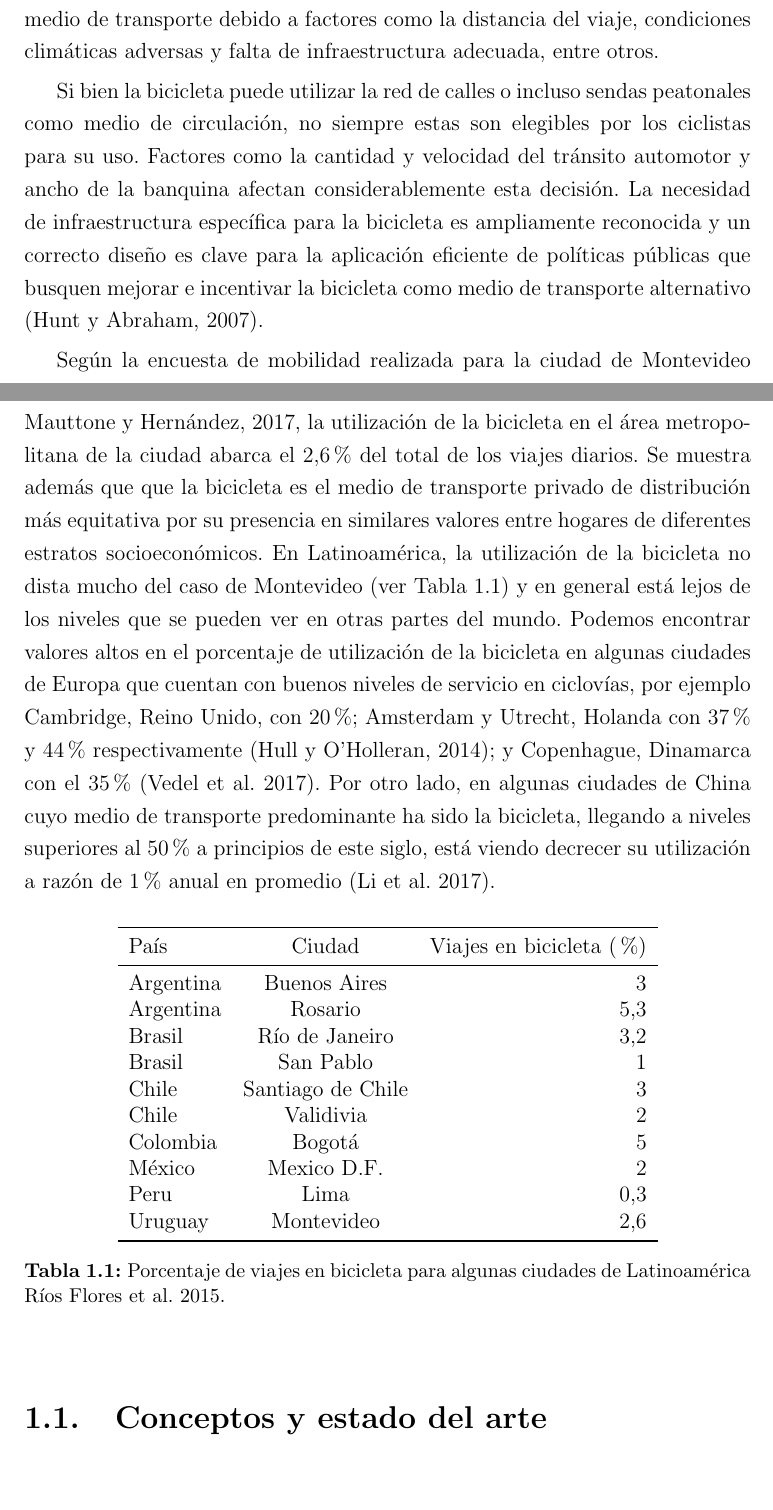
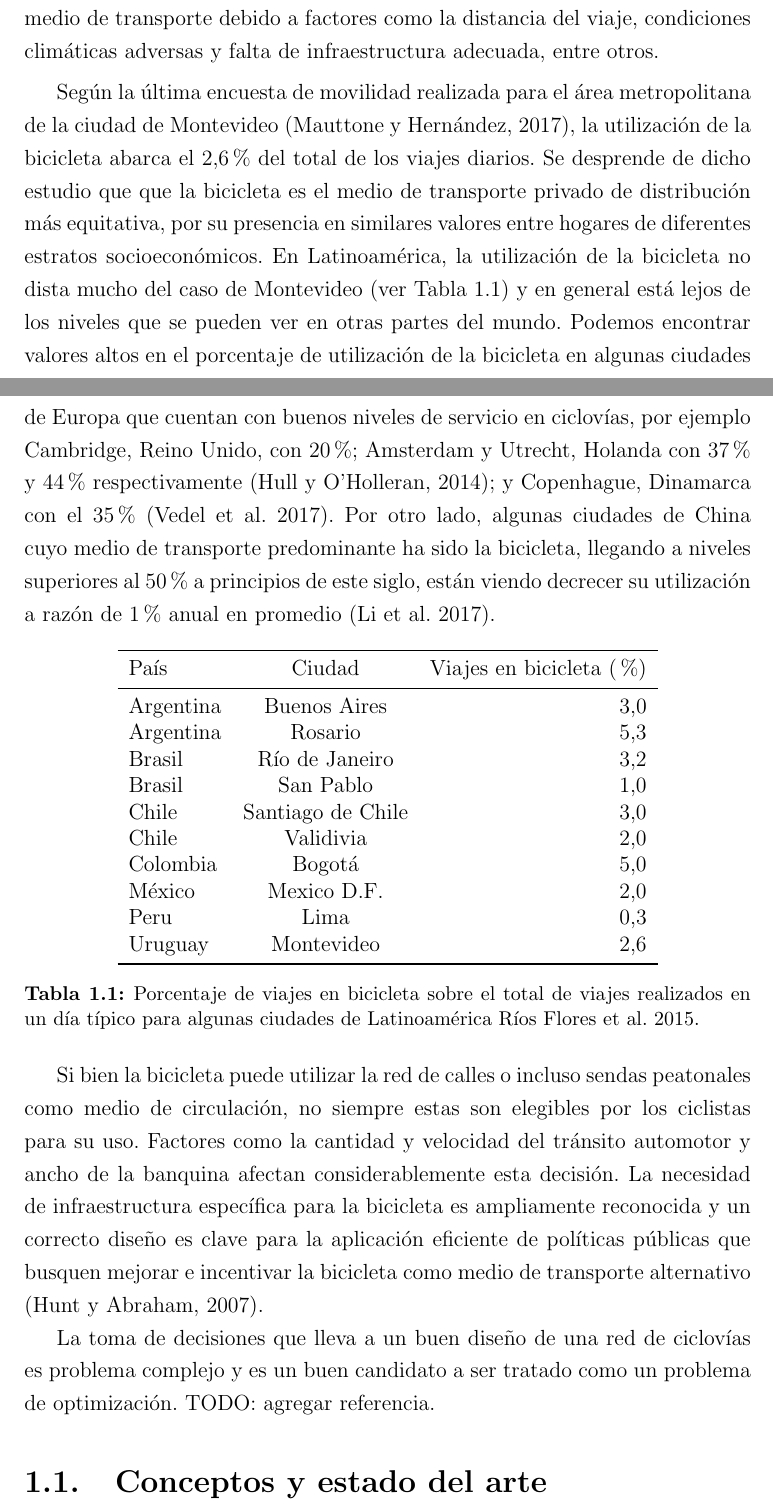
Before and after one commit to joaquinco/bicycle-network-design, a LaTeX thesis (thesis/doc-udelar/tesis.tex, which reads thesis/doc-udelar/capitulos/chap01_intro.tex): two parts of pages 9 and 10 of 92, joined at a grey line, cut so that both start at the same text, the shorter picture padded with empty space. Compiled offline with pdfLaTeX.

Commit message:
unveified fixes

```diff
--- a/thesis/doc-udelar/capitulos/chap01_intro.tex
+++ b/thesis/doc-udelar/capitulos/chap01_intro.tex
@@ -2,9 +2,7 @@
 
   Utilizar la bicicleta como medio de transporte brinda un amplio espectro de beneficios. Es una alternativa particularmente favorable para viajes cortos en comparación al uso de automóvil o transporte colectivo \citep{Hull2014}. La sustitución del transporte motorizado por bicicleta es favorable para el descongestionamiento de calles y la consiguiente disminución en la contaminación sonora y del aire, problemas que son comunes en ciudades medianas y grandes. En Uruguay, una proporción significativa de la población padece enfermedades no transmisibles asociadas a la inactividad física como enfermedades cardiovasculares y obesidad; está demostrado que la práctica de ejercicio frecuente de moderada intensidad como el transporte en bicicleta, junto a otros cambios en el estilo de vida, previene el desarrollo de los factores de riesgo más prevalentes \citep{heartrisksuy, mspphisicalactivityguid, mspsurveyriskfactors}. Sin embargo, a pesar de las ventajas citadas anteriormente, no siempre es posible utilizar este medio de transporte debido a factores como la distancia del viaje, condiciones climáticas adversas y falta de infraestructura adecuada, entre otros.
 
-  Si bien la bicicleta puede utilizar la red de calles o incluso sendas peatonales como medio de circulación, no siempre estas son elegibles por los ciclistas para su uso. Factores como la cantidad y velocidad del tránsito automotor y ancho de la banquina afectan considerablemente esta decisión. La necesidad de infraestructura específica para la bicicleta es ampliamente reconocida y un correcto diseño es clave para la aplicación eficiente de políticas públicas que busquen mejorar e incentivar la bicicleta como medio de transporte alternativo \citep{Hunt2007}.
-
-  Según la encuesta de mobilidad realizada para la ciudad de Montevideo \cite{Mauttone2017a}, la utilización de la bicicleta en el área metropolitana de la ciudad abarca el 2,6\% del total de los viajes diarios. Se muestra además que que la bicicleta es el medio de transporte privado de distribución más equitativa por su presencia en similares valores entre hogares de diferentes estratos socioeconómicos. En Latinoamérica, la utilización de la bicicleta no dista mucho del caso de Montevideo (ver Tabla \ref{table:bicycleusagelatinamerica}) y en general está lejos de los niveles que se pueden ver en otras partes del mundo. Podemos encontrar valores altos en el porcentaje de utilización de la bicicleta en algunas ciudades de Europa que cuentan con buenos niveles de servicio en ciclovías, por ejemplo Cambridge, Reino Unido, con 20\%; Amsterdam y Utrecht, Holanda con 37\% y 44\% respectivamente \citep{Hull2014}; y Copenhague, Dinamarca con el 35\% \citep{Vedel2017}. Por otro lado, en algunas ciudades de China cuyo medio de transporte predominante ha sido la bicicleta, llegando a niveles superiores al 50\% a principios de este siglo, está viendo decrecer su utilización a razón de 1\% anual en promedio \citep{Li2017}.
+  Según la última encuesta de movilidad realizada para el área metropolitana de la ciudad de Montevideo \citep{Mauttone2017a}, la utilización de la bicicleta abarca el 2,6\% del total de los viajes diarios. Se desprende de dicho estudio que que la bicicleta es el medio de transporte privado de distribución más equitativa, por su presencia en similares valores entre hogares de diferentes estratos socioeconómicos. En Latinoamérica, la utilización de la bicicleta no dista mucho del caso de Montevideo (ver Tabla \ref{table:bicycleusagelatinamerica}) y en general está lejos de los niveles que se pueden ver en otras partes del mundo. Podemos encontrar valores altos en el porcentaje de utilización de la bicicleta en algunas ciudades de Europa que cuentan con buenos niveles de servicio en ciclovías, por ejemplo Cambridge, Reino Unido, con 20\%; Amsterdam y Utrecht, Holanda con 37\% y 44\% respectivamente \citep{Hull2014}; y Copenhague, Dinamarca con el 35\% \citep{Vedel2017}. Por otro lado, algunas ciudades de China cuyo medio de transporte predominante ha sido la bicicleta, llegando a niveles superiores al 50\% a principios de este siglo, están viendo decrecer su utilización a razón de 1\% anual en promedio \citep{Li2017}.
 
   \begin{table}[h!]
     \centering
@@ -12,21 +10,25 @@
       \toprule
       País & Ciudad & \shortstack{Viajes en bicicleta (\%)} \\
       \midrule
-        Argentina & Buenos Aires & 3 \\
+        Argentina & Buenos Aires & 3,0 \\
         Argentina & Rosario & 5,3 \\
         Brasil & Río de Janeiro & 3,2 \\
-        Brasil & San Pablo & 1 \\
-        Chile & Santiago de Chile & 3 \\
-        Chile & Validivia & 2 \\
-        Colombia & Bogotá & 5 \\
-        México & Mexico D.F. & 2 \\
+        Brasil & San Pablo & 1,0 \\
+        Chile & Santiago de Chile & 3,0 \\
+        Chile & Validivia & 2,0 \\
+        Colombia & Bogotá & 5,0 \\
+        México & Mexico D.F. & 2,0 \\
         Peru & Lima & 0,3 \\
         Uruguay & Montevideo & 2,6 \\
       \bottomrule
     \end{tabular}
-      \caption{Porcentaje de viajes en bicicleta para algunas ciudades de Latinoamérica \cite{Idb2020}.}
+      \caption{Porcentaje de viajes en bicicleta sobre el total de viajes realizados en un día típico para algunas ciudades de Latinoamérica \cite{Idb2020}.}
       \label{table:bicycleusagelatinamerica}
   \end{table}
+
+  Si bien la bicicleta puede utilizar la red de calles o incluso sendas peatonales como medio de circulación, no siempre estas son elegibles por los ciclistas para su uso. Factores como la cantidad y velocidad del tránsito automotor y ancho de la banquina afectan considerablemente esta decisión. La necesidad de infraestructura específica para la bicicleta es ampliamente reconocida y un correcto diseño es clave para la aplicación eficiente de políticas públicas que busquen mejorar e incentivar la bicicleta como medio de transporte alternativo \citep{Hunt2007}.
+
+  La toma de decisiones que lleva a un buen diseño de una red de ciclovías es problema complejo y es un buen candidato a ser tratado como un problema de optimización. TODO: agregar referencia.
 
   \section{Conceptos y estado del arte}
 
```
